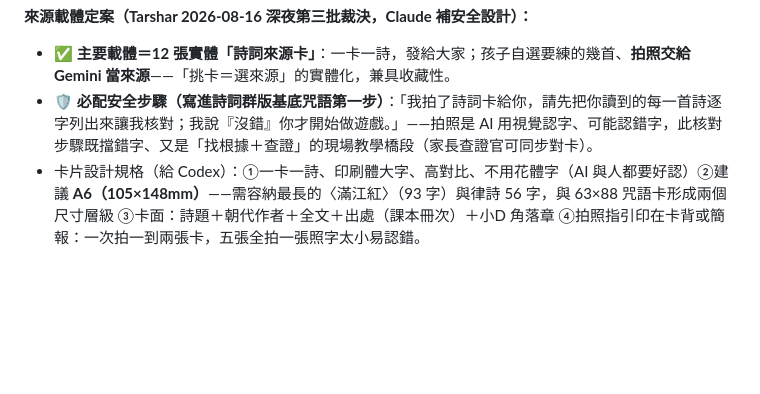
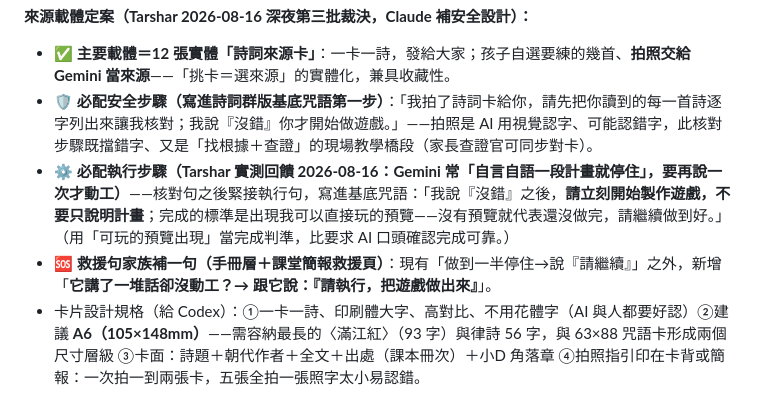
Before and after one commit to ai-spell-classroom/ai-spell-classroom.github.io, a Markdown page: 協作交接/給Codex｜AI咒語師專案｜v0.3前全案一致性盤點回覆.md, the part around the change. Rendered like a GitHub page; blank space fills up the shorter version.

Commit message:
協作交接：基底咒語補執行步驟——實測回饋 Gemini 講完計畫就停住，咒語內建『立刻製作、以可玩預覽為完成標準』＋救援句『請執行』
Co-Authored-By: Claude Fable 5 <noreply@anthropic.com>
Claude-Session: https://claude.ai/code/session_013Ve2cTnuQtq2NqoByRdF2Z

```diff
--- a/協作交接/給Codex｜AI咒語師專案｜v0.3前全案一致性盤點回覆.md
+++ b/協作交接/給Codex｜AI咒語師專案｜v0.3前全案一致性盤點回覆.md
@@ -106,6 +106,8 @@ _審查者：Claude。僅寫入本回覆檔，未修改任何原始教材、網
 **來源載體定案（Tarshar 2026-08-16 深夜第三批裁決，Claude 補安全設計）：**
 - ✅ **主要載體＝12 張實體「詩詞來源卡」**：一卡一詩，發給大家；孩子自選要練的幾首、**拍照交給 Gemini 當來源**——「挑卡＝選來源」的實體化，兼具收藏性。
 - 🛡️ **必配安全步驟（寫進詩詞群版基底咒語第一步）**：「我拍了詩詞卡給你，請先把你讀到的每一首詩逐字列出來讓我核對；我說『沒錯』你才開始做遊戲。」——拍照是 AI 用視覺認字、可能認錯字，此核對步驟既擋錯字、又是「找根據＋查證」的現場教學橋段（家長查證官可同步對卡）。
+- ⚙️ **必配執行步驟（Tarshar 實測回饋 2026-08-16：Gemini 常「自言自語一段計畫就停住」，要再說一次才動工）**——核對句之後緊接執行句，寫進基底咒語：「我說『沒錯』之後，**請立刻開始製作遊戲，不要只說明計畫**；完成的標準是出現我可以直接玩的預覽——沒有預覽就代表還沒做完，請繼續做到好。」（用「可玩的預覽出現」當完成判準，比要求 AI 口頭確認完成可靠。）
+- 🆘 **救援句家族補一句（手冊層＋課堂簡報救援頁）**：現有「做到一半停住→說『請繼續』」之外，新增「**它講了一堆話卻沒動工？→ 跟它說：『請執行，把遊戲做出來』**」。
 - 卡片設計規格（給 Codex）：①一卡一詩、印刷體大字、高對比、不用花體字（AI 與人都要好認）②建議 **A6（105×148mm）**——需容納最長的〈滿江紅〉（93 字）與律詩 56 字，與 63×88 咒語卡形成兩個尺寸層級 ③卡面：詩題＋朝代作者＋全文＋出處（課本冊次）＋小D 角落章 ④拍照指引印在卡背或簡報：一次拍一到兩張卡，五張全拍一張照字太小易認錯。
 - **備援網頁不做（Tarshar 2026-08-16 裁決）**：在家若沒有卡片，**直接拍課本**給 Gemini 當來源——課本就是最權威的來源，逐字核對步驟照舊。詩詞群來源頁一項就此取消，不列入任何待辦。
 - ❌ 維持不採：「詩文全文塞進 QR 給 Gemini 掃」（AI 視覺解不了 QR 格點編碼）。
```
